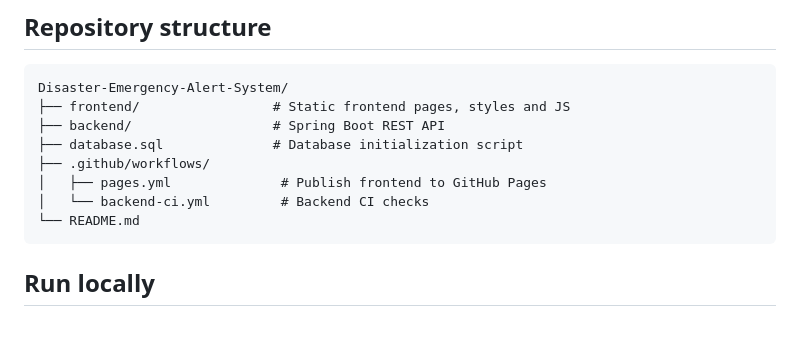
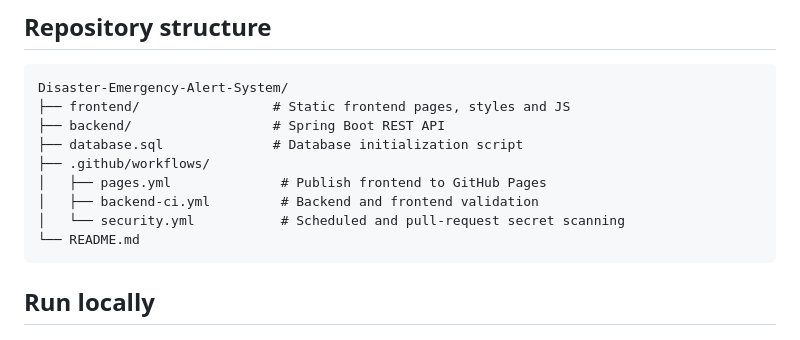
Before and after one commit to lomeshpawar/Disaster-Emergency-Alert-System, a Markdown page: README.md, the part around the change. Rendered like a GitHub page.

Commit message:
docs: document security workflow
Document the existing secret-scanning workflow and clarify backend CI coverage in the repository tree.

````diff
--- a/README.md
+++ b/README.md
@@ -46,7 +46,8 @@ Disaster-Emergency-Alert-System/
 ├── database.sql              # Database initialization script
 ├── .github/workflows/
 │   ├── pages.yml              # Publish frontend to GitHub Pages
-│   └── backend-ci.yml         # Backend CI checks
+│   ├── backend-ci.yml         # Backend and frontend validation
+│   └── security.yml           # Scheduled and pull-request secret scanning
 └── README.md
 ```
 
````
